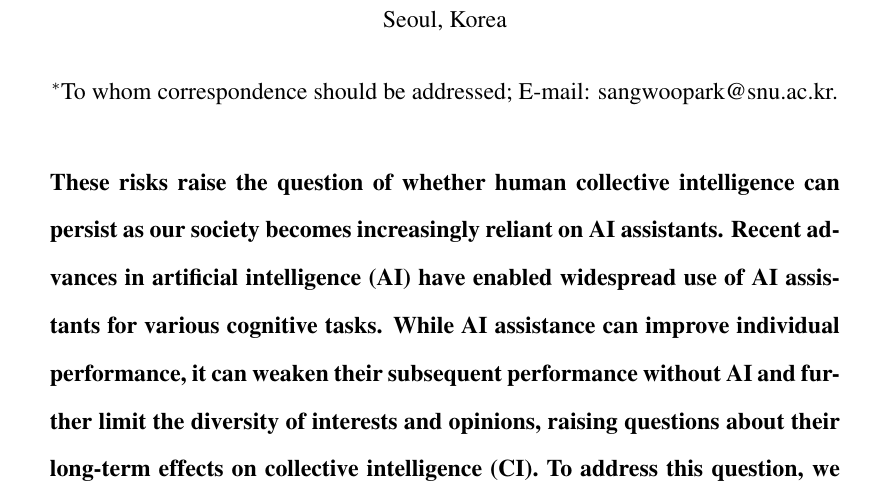
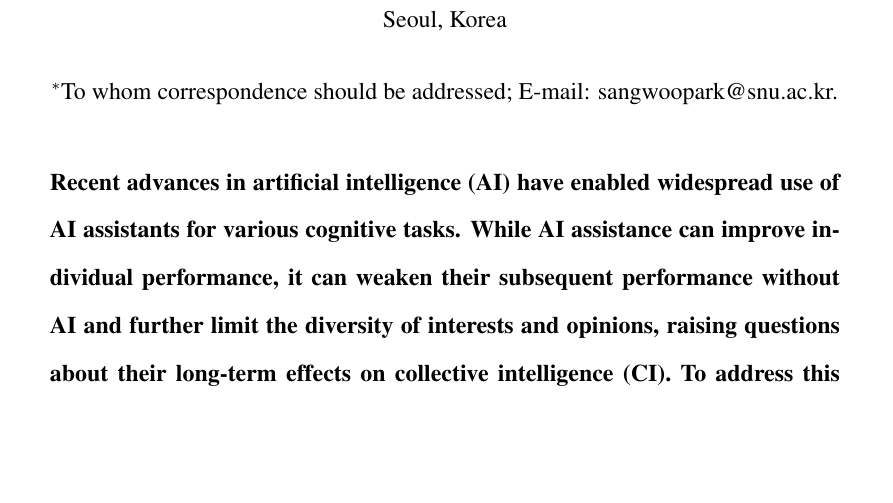
Before and after one commit to parklab-snu/collective-intelligence-with-AI, a LaTeX document (submission/submission.tex): part of page 1 of 17, cut so that both start at the same text, the shorter picture padded with empty space. Compiled offline with pdfLaTeX.

Commit message:
Update submission.tex

```diff
--- a/submission/submission.tex
+++ b/submission/submission.tex
@@ -43,7 +43,6 @@
 \maketitle
 
 \begin{sciabstract}
-These risks raise the question of whether human collective intelligence can persist as our society becomes increasingly reliant on AI assistants.
 Recent advances in artificial intelligence (AI) have enabled widespread use of AI assistants for various cognitive tasks.
 While AI assistance can improve individual performance, it can weaken their subsequent performance without AI and further limit the diversity of interests and opinions, raising questions about their long-term effects on collective intelligence (CI).
 To address this question, we develop an evolutionary model in which individuals make predictions, consult AI, and imitate peers with higher payoffs.
```
